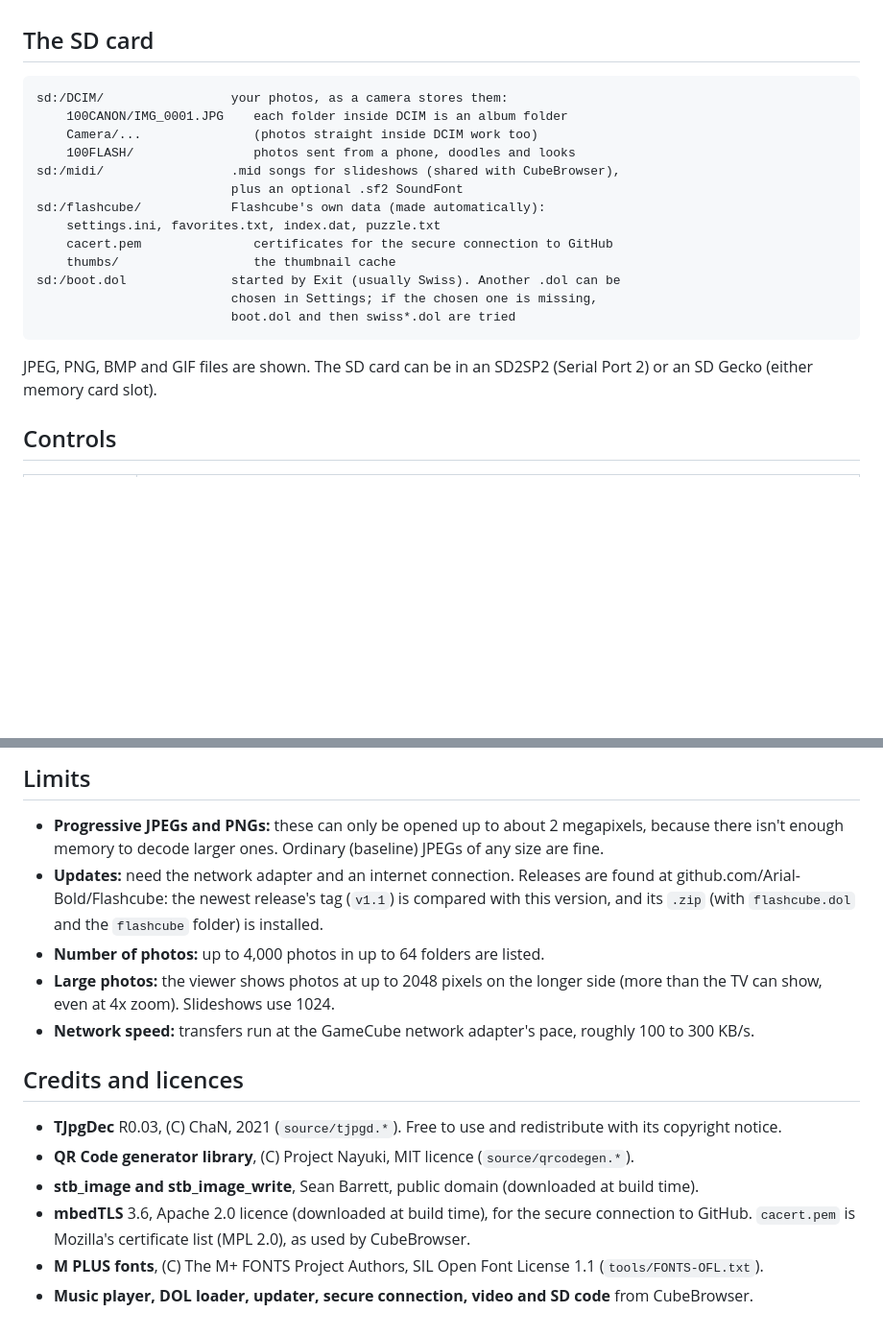
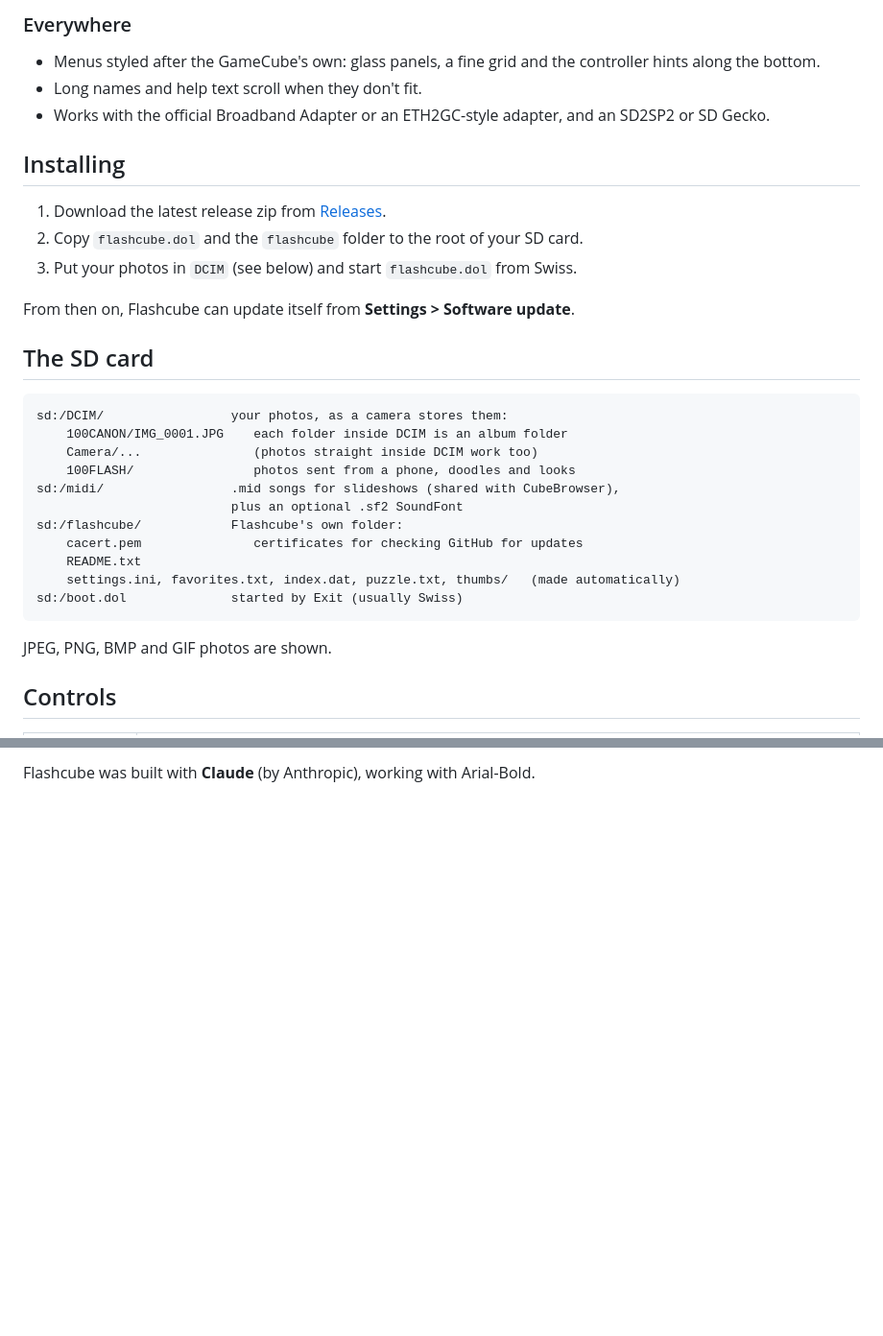
Before and after one commit to Arial-Bold/Flashcube, a Markdown page: README.md, 2 parts joined by grey strips. Shown at 96% size. GitHub-like rendering; blank space fills up the shorter version.

````diff
--- a/README.md
+++ b/README.md
@@ -42,3 +62,15 @@ Flashcube is homebrew. Launch `flashcube.dol` from Swiss (or any other DOL loade
+### Everywhere
+- Menus styled after the GameCube's own: glass panels, a fine grid and the controller hints along the bottom.
+- Long names and help text scroll when they don't fit.
+- Works with the official Broadband Adapter or an ETH2GC-style adapter, and an SD2SP2 or SD Gecko.
+
+## Installing
+
+1. Download the latest release zip from [Releases](https://github.com/Arial-Bold/Flashcube/releases).
+2. Copy `flashcube.dol` and the `flashcube` folder to the root of your SD card.
+3. Put your photos in `DCIM` (see below) and start `flashcube.dol` from Swiss.
+
+From then on, Flashcube can update itself from **Settings > Software update**.
 
 ## The SD card
 
@@ -49,16 +81,14 @@ sd:/DCIM/                 your photos, as a camera stores them:
     100FLASH/                photos sent from a phone, doodles and looks
 sd:/midi/                 .mid songs for slideshows (shared with CubeBrowser),
                           plus an optional .sf2 SoundFont
-sd:/flashcube/            Flashcube's own data (made automatically):
-    settings.ini, favorites.txt, index.dat, puzzle.txt
-    cacert.pem               certificates for the secure connection to GitHub
-    thumbs/                  the thumbnail cache
-sd:/boot.dol              started by Exit (usually Swiss). Another .dol can be
-                          chosen in Settings; if the chosen one is missing,
-                          boot.dol and then swiss*.dol are tried
+sd:/flashcube/            Flashcube's own folder:
+    cacert.pem               certificates for checking GitHub for updates
+    README.txt
+    settings.ini, favorites.txt, index.dat, puzzle.txt, thumbs/   (made automatically)
+sd:/boot.dol              started by Exit (usually Swiss)
 ```
 
-JPEG, PNG, BMP and GIF files are shown. The SD card can be in an SD2SP2 (Serial Port 2) or an SD Gecko (either memory card slot).
+JPEG, PNG, BMP and GIF photos are shown.
 
 ## Controls
 
@@ -126,16 +133 @@ docker run --rm -v "$PWD:/src" -w /src ghcr.io/extremscorner/libogc2:latest make
-## Limits
-
-- **Progressive JPEGs and PNGs:** these can only be opened up to about 2 megapixels, because there isn't enough memory to decode larger ones. Ordinary (baseline) JPEGs of any size are fine.
-- **Updates:** need the network adapter and an internet connection. Releases are found at github.com/Arial-Bold/Flashcube: the newest release's tag (`v1.1`) is compared with this version, and its `.zip` (with `flashcube.dol` and the `flashcube` folder) is installed.
-- **Number of photos:** up to 4,000 photos in up to 64 folders are listed.
-- **Large photos:** the viewer shows photos at up to 2048 pixels on the longer side (more than the TV can show, even at 4x zoom). Slideshows use 1024.
-- **Network speed:** transfers run at the GameCube network adapter's pace, roughly 100 to 300 KB/s.
-
-## Credits and licences
-
-- **TJpgDec** R0.03, (C) ChaN, 2021 (`source/tjpgd.*`). Free to use and redistribute with its copyright notice.
-- **QR Code generator library**, (C) Project Nayuki, MIT licence (`source/qrcodegen.*`).
-- **stb_image and stb_image_write**, Sean Barrett, public domain (downloaded at build time).
-- **mbedTLS** 3.6, Apache 2.0 licence (downloaded at build time), for the secure connection to GitHub. `cacert.pem` is Mozilla's certificate list (MPL 2.0), as used by CubeBrowser.
-- **M PLUS fonts**, (C) The M+ FONTS Project Authors, SIL Open Font License 1.1 (`tools/FONTS-OFL.txt`).
-- **Music player, DOL loader, updater, secure connection, video and SD code** from CubeBrowser.
+Flashcube was built with **Claude** (by Anthropic), working with Arial-Bold.
````
Also changed, not shown: other parts of README.md (+75 -78 lines).
